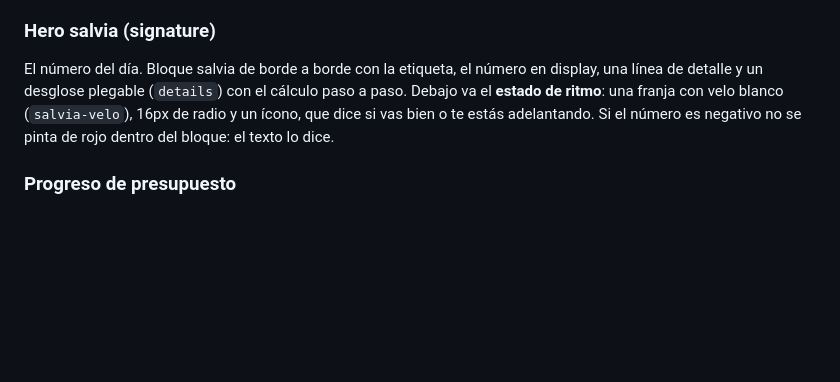
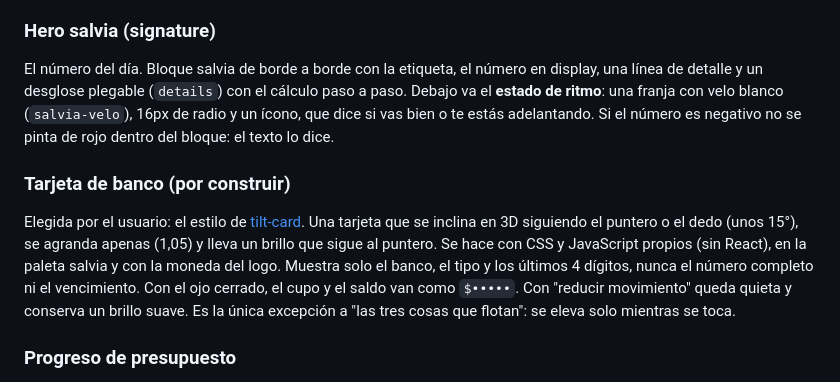
Before and after one commit to vmartinezh/finanzas-app, a Markdown page: DESIGN.md, the part around the change. Drawn GitHub-style; blank space fills up the shorter version.

Commit message:
Queda anotado el estilo de las tarjetas: se inclinan en 3D al tocarlas
Co-Authored-By: Claude Opus 5.5 <noreply@anthropic.com>

```diff
--- a/DESIGN.md
+++ b/DESIGN.md
@@ -285,6 +285,9 @@ Suaves y redondeados, nunca agresivos.
 ### Hero salvia (signature)
 El número del día. Bloque salvia de borde a borde con la etiqueta, el número en display, una línea de detalle y un desglose plegable (`details`) con el cálculo paso a paso. Debajo va el **estado de ritmo**: una franja con velo blanco (`salvia-velo`), 16px de radio y un ícono, que dice si vas bien o te estás adelantando. Si el número es negativo no se pinta de rojo dentro del bloque: el texto lo dice.
 
+### Tarjeta de banco (por construir)
+Elegida por el usuario: el estilo de [tilt-card](https://spell.sh/docs/tilt-card). Una tarjeta que se inclina en 3D siguiendo el puntero o el dedo (unos 15°), se agranda apenas (1,05) y lleva un brillo que sigue al puntero. Se hace con CSS y JavaScript propios (sin React), en la paleta salvia y con la moneda del logo. Muestra solo el banco, el tipo y los últimos 4 dígitos, nunca el número completo ni el vencimiento. Con el ojo cerrado, el cupo y el saldo van como `$•••••`. Con "reducir movimiento" queda quieta y conserva un brillo suave. Es la única excepción a "las tres cosas que flotan": se eleva solo mientras se toca.
+
 ### Progreso de presupuesto
 Pista de 8px en papel gastado con relleno verde, ámbar al 80% y rojo al pasarse. Siempre va acompañada del texto del estado, nunca solo el color.
 
```
